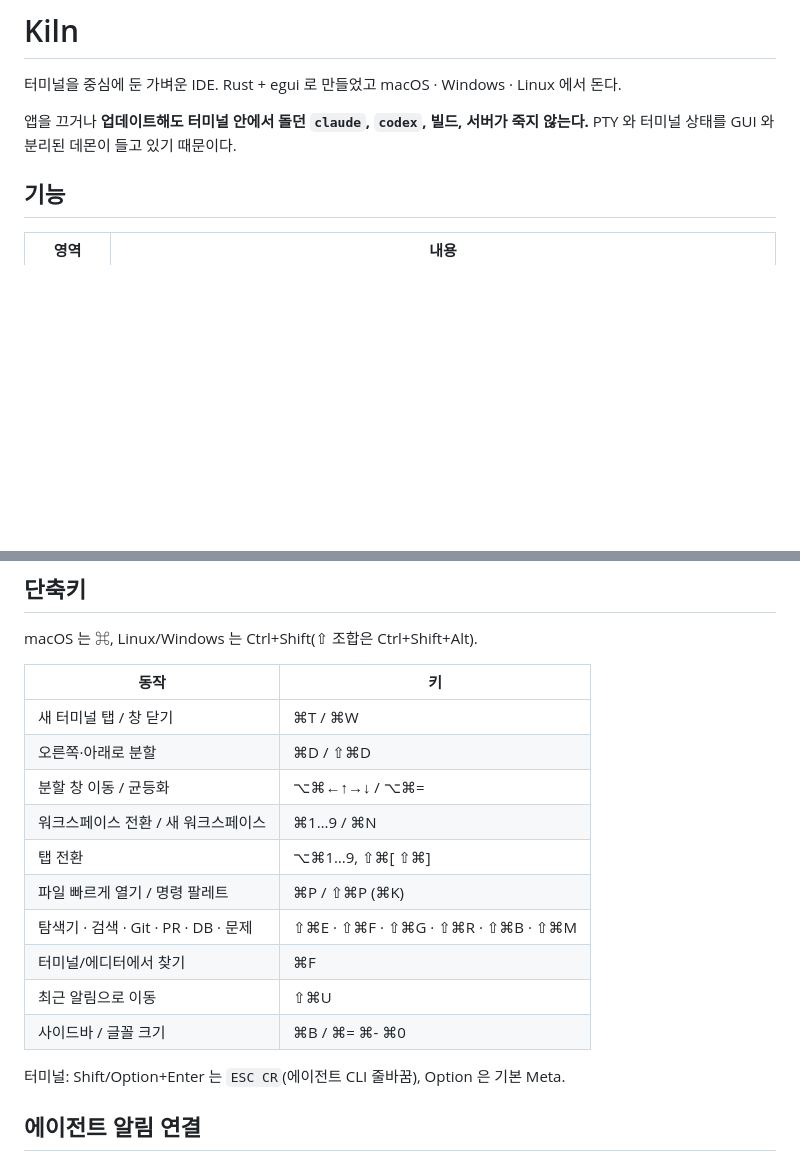
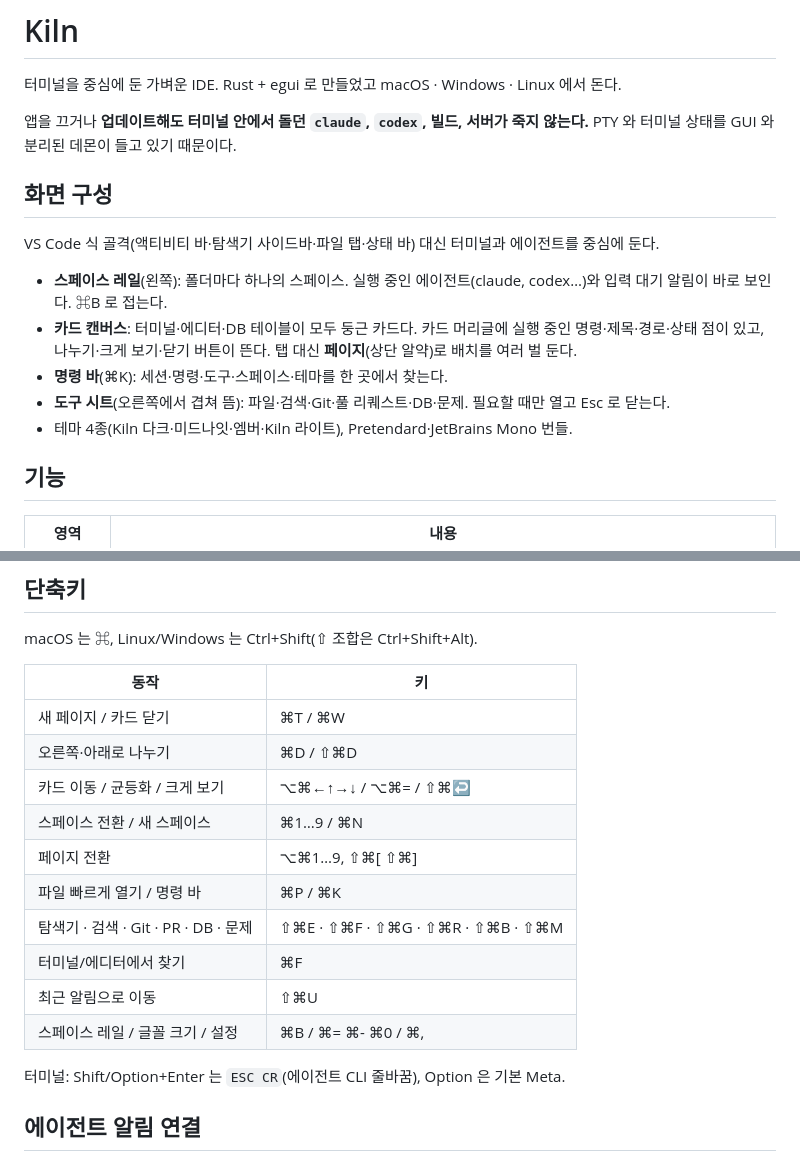
Before and after one commit to YangTaeyoung/kiln, a Markdown page: README.md, 2 parts joined by grey strips. GitHub-like rendering; blank space fills up the shorter version.

Commit message:
docs: 새 화면 구성 반영
Co-Authored-By: Claude Opus 5.5 (1M context) <noreply@anthropic.com>
Claude-Session: https://claude.ai/code/session_01Hqp7HigT5wgLg9j18zNJto

```diff
--- a/README.md
+++ b/README.md
@@ -4,6 +4,16 @@
 
 앱을 끄거나 **업데이트해도 터미널 안에서 돌던 `claude`, `codex`, 빌드, 서버가 죽지 않는다.**
 PTY 와 터미널 상태를 GUI 와 분리된 데몬이 들고 있기 때문이다.
+
+## 화면 구성
+
+VS Code 식 골격(액티비티 바·탐색기 사이드바·파일 탭·상태 바) 대신 터미널과 에이전트를 중심에 둔다.
+
+- **스페이스 레일**(왼쪽): 폴더마다 하나의 스페이스. 실행 중인 에이전트(claude, codex…)와 입력 대기 알림이 바로 보인다. ⌘B 로 접는다.
+- **카드 캔버스**: 터미널·에디터·DB 테이블이 모두 둥근 카드다. 카드 머리글에 실행 중인 명령·제목·경로·상태 점이 있고, 나누기·크게 보기·닫기 버튼이 뜬다. 탭 대신 **페이지**(상단 알약)로 배치를 여러 벌 둔다.
+- **명령 바**(⌘K): 세션·명령·도구·스페이스·테마를 한 곳에서 찾는다.
+- **도구 시트**(오른쪽에서 겹쳐 뜸): 파일·검색·Git·풀 리퀘스트·DB·문제. 필요할 때만 열고 Esc 로 닫는다.
+- 테마 4종(Kiln 다크·미드나잇·엠버·Kiln 라이트), Pretendard·JetBrains Mono 번들.
 
 ## 기능
 
@@ -50,16 +60,16 @@ macOS 는 ⌘, Linux/Windows 는 Ctrl+Shift(⇧ 조합은 Ctrl+Shift+Alt).
 
 | 동작 | 키 |
 |---|---|
-| 새 터미널 탭 / 창 닫기 | ⌘T / ⌘W |
-| 오른쪽·아래로 분할 | ⌘D / ⇧⌘D |
-| 분할 창 이동 / 균등화 | ⌥⌘←↑→↓ / ⌥⌘= |
-| 워크스페이스 전환 / 새 워크스페이스 | ⌘1…9 / ⌘N |
-| 탭 전환 | ⌥⌘1…9, ⇧⌘[ ⇧⌘] |
-| 파일 빠르게 열기 / 명령 팔레트 | ⌘P / ⇧⌘P (⌘K) |
+| 새 페이지 / 카드 닫기 | ⌘T / ⌘W |
+| 오른쪽·아래로 나누기 | ⌘D / ⇧⌘D |
+| 카드 이동 / 균등화 / 크게 보기 | ⌥⌘←↑→↓ / ⌥⌘= / ⇧⌘↩ |
+| 스페이스 전환 / 새 스페이스 | ⌘1…9 / ⌘N |
+| 페이지 전환 | ⌥⌘1…9, ⇧⌘[ ⇧⌘] |
+| 파일 빠르게 열기 / 명령 바 | ⌘P / ⌘K |
 | 탐색기 · 검색 · Git · PR · DB · 문제 | ⇧⌘E · ⇧⌘F · ⇧⌘G · ⇧⌘R · ⇧⌘B · ⇧⌘M |
 | 터미널/에디터에서 찾기 | ⌘F |
 | 최근 알림으로 이동 | ⇧⌘U |
-| 사이드바 / 글꼴 크기 | ⌘B / ⌘= ⌘- ⌘0 |
+| 스페이스 레일 / 글꼴 크기 / 설정 | ⌘B / ⌘= ⌘- ⌘0 / ⌘, |
 
 터미널: Shift/Option+Enter 는 `ESC CR`(에이전트 CLI 줄바꿈), Option 은 기본 Meta.
 
```
